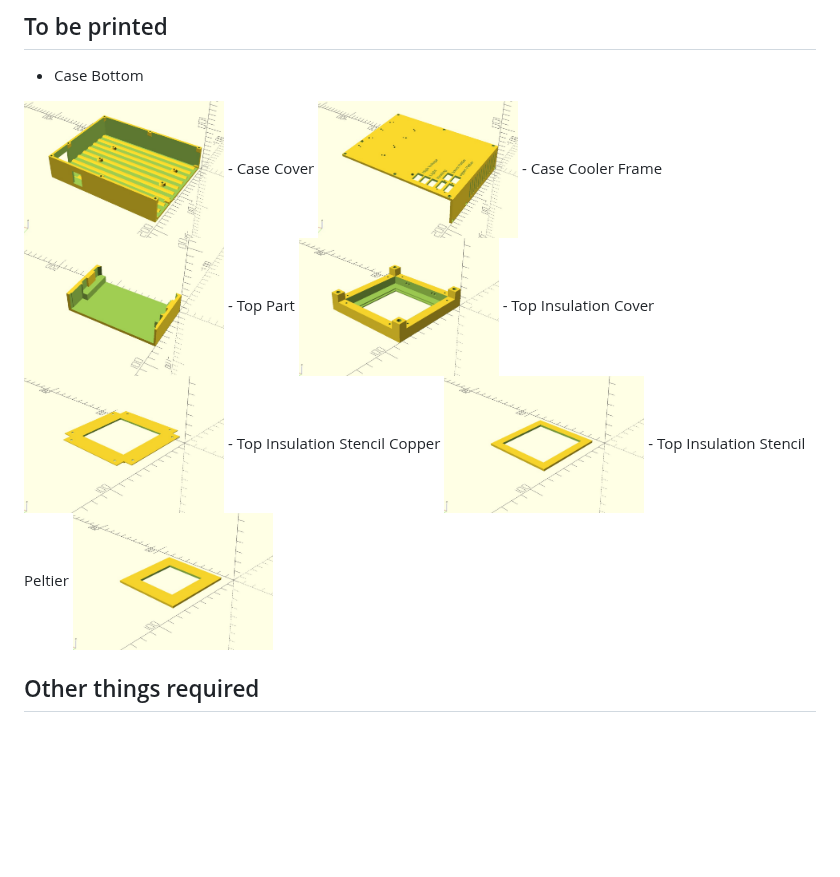
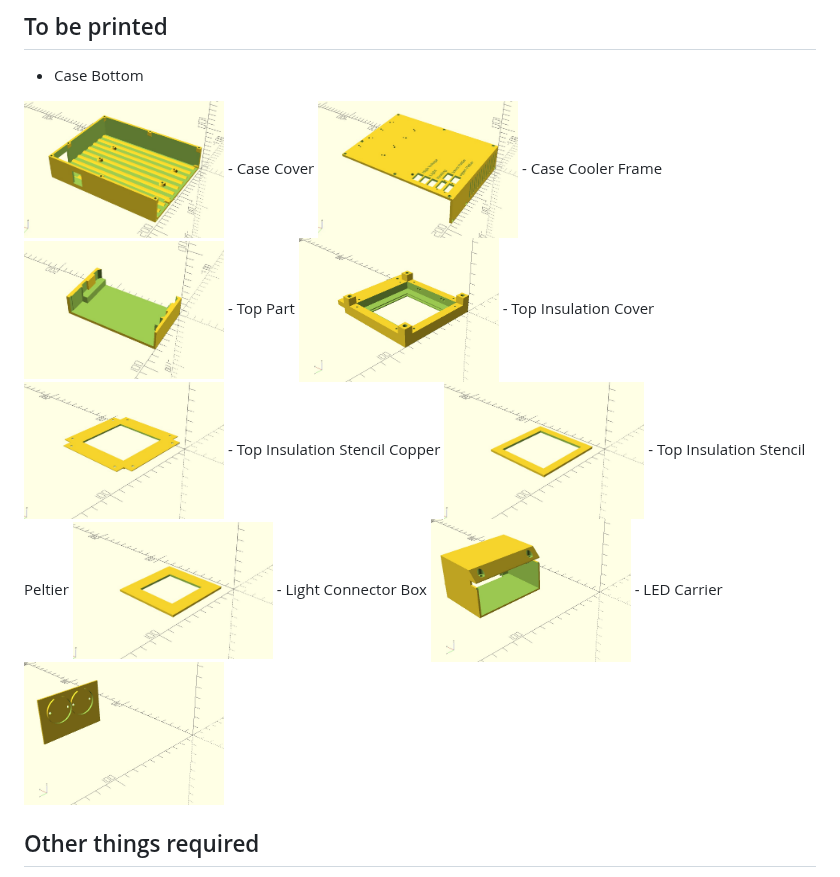
Before and after one commit to a-i-a-d/Cloud_Chamber, a Markdown page: README.md, the part around the change. Drawn GitHub-style; pictures changed too: images/parts/top_led_carrier.jpg (added), images/parts/top_light_connector.jpg (added), images/parts/top_main.jpg; blank space fills up the shorter version.

Commit message:
Add missing 3D images

```diff
--- a/README.md
+++ b/README.md
@@ -109,6 +109,10 @@ https://www.amazon.de/PNGKNYOCN-IEC320-Stecker-Adapter-Sicherungshalter/dp/B0BWF
 <img alt="top-insulation-stencil-copper" src="images/parts/top_insulation_stencil_copper.jpg" width="200">
 - Top Insulation Stencil Peltier
 <img alt="top-insulation-stencil-peltier" src="images/parts/top_insulation_stencil_peltier.jpg" width="200">
+- Light Connector Box
+<img alt="light-connector" src="images/parts/top_light_connector.jpg" width="200">
+- LED Carrier
+<img alt="led-carrier" src="images/parts/top_led_carrier.jpg" width="200">
 
 ## Other things required
 
```
